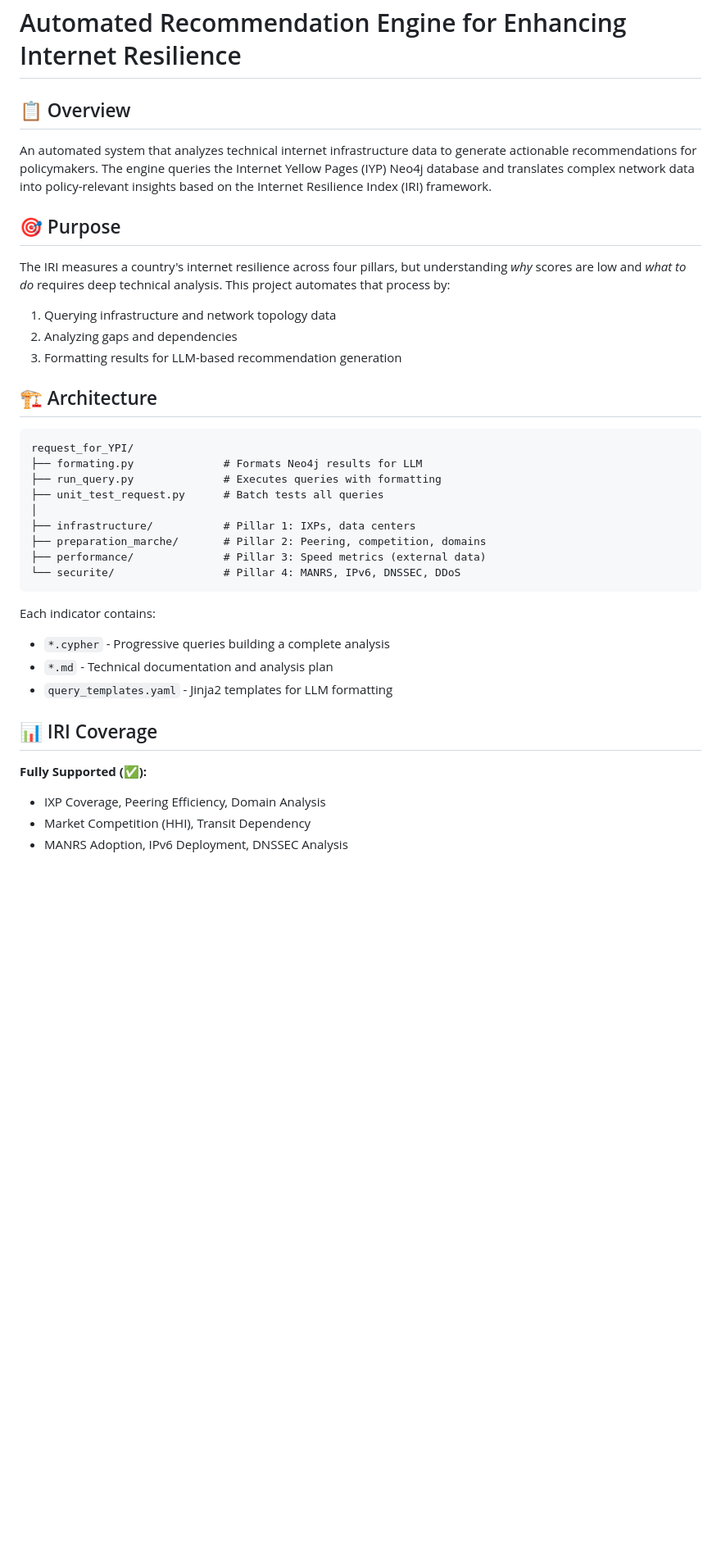
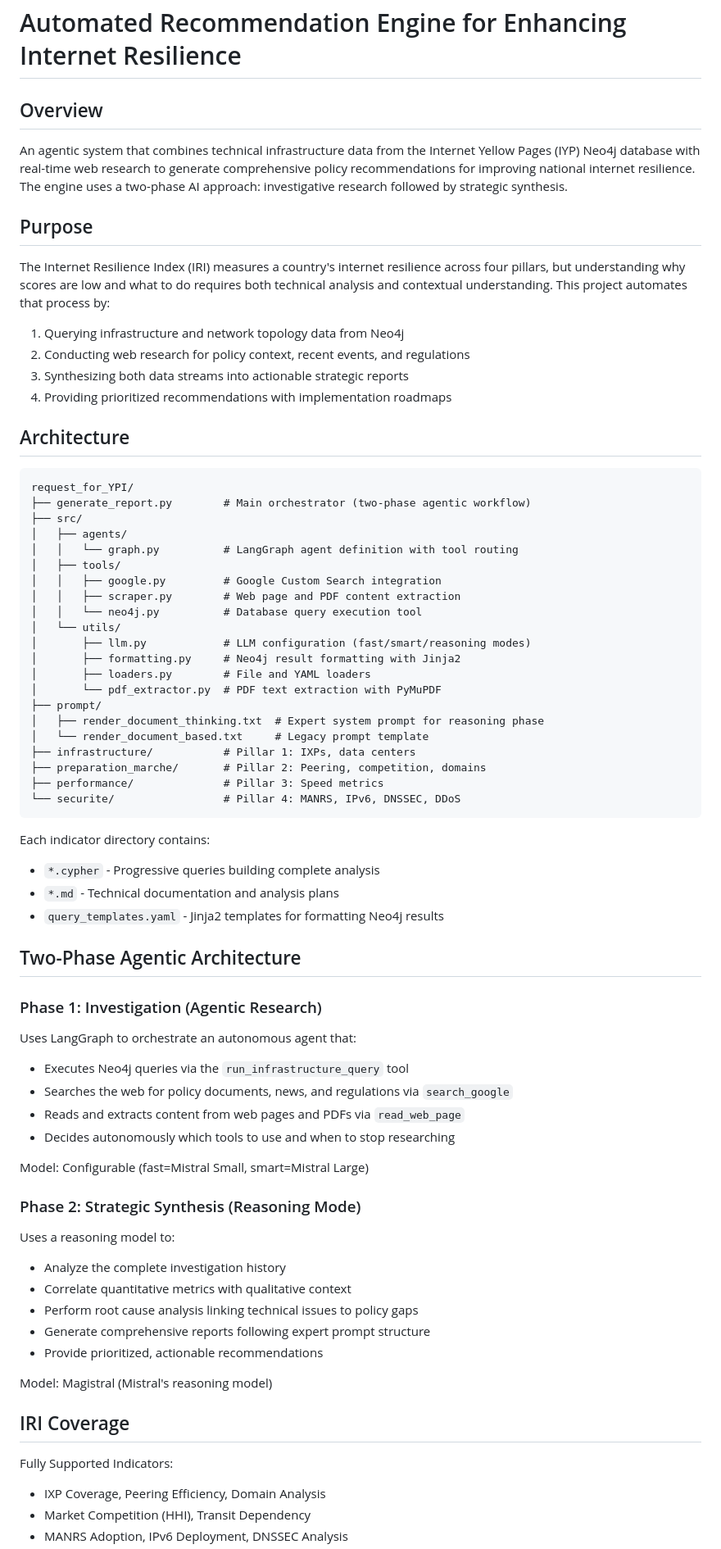
Before and after one commit to CeIest2/PI, a Markdown page: README.md, the part around one of its changes. Shown at 82% size. Drawn GitHub-style; blank space fills up the shorter version.

````diff
--- a/README.md
+++ b/README.md
@@ -1,39 +1,74 @@
 # Automated Recommendation Engine for Enhancing Internet Resilience
 
-## 📋 Overview
+## Overview
 
-An automated system that analyzes technical internet infrastructure data to generate actionable recommendations for policymakers. The engine queries the Internet Yellow Pages (IYP) Neo4j database and translates complex network data into policy-relevant insights based on the Internet Resilience Index (IRI) framework.
+An agentic system that combines technical infrastructure data from the Internet Yellow Pages (IYP) Neo4j database with real-time web research to generate comprehensive policy recommendations for improving national internet resilience. The engine uses a two-phase AI approach: investigative research followed by strategic synthesis.
 
-## 🎯 Purpose
+## Purpose
 
-The IRI measures a country's internet resilience across four pillars, but understanding *why* scores are low and *what to do* requires deep technical analysis. This project automates that process by:
+The Internet Resilience Index (IRI) measures a country's internet resilience across four pillars, but understanding why scores are low and what to do requires both technical analysis and contextual understanding. This project automates that process by:
 
-1. Querying infrastructure and network topology data
-2. Analyzing gaps and dependencies
-3. Formatting results for LLM-based recommendation generation
+1. Querying infrastructure and network topology data from Neo4j
+2. Conducting web research for policy context, recent events, and regulations
+3. Synthesizing both data streams into actionable strategic reports
+4. Providing prioritized recommendations with implementation roadmaps
 
-## 🏗️ Architecture
-
+## Architecture
 ```
 request_for_YPI/
-├── formating.py              # Formats Neo4j results for LLM
-├── run_query.py              # Executes queries with formatting
-├── unit_test_request.py      # Batch tests all queries
-│
+├── generate_report.py        # Main orchestrator (two-phase agentic workflow)
+├── src/
+│   ├── agents/
+│   │   └── graph.py          # LangGraph agent definition with tool routing
+│   ├── tools/
+│   │   ├── google.py         # Google Custom Search integration
+│   │   ├── scraper.py        # Web page and PDF content extraction
+│   │   └── neo4j.py          # Database query execution tool
+│   └── utils/
+│       ├── llm.py            # LLM configuration (fast/smart/reasoning modes)
+│       ├── formatting.py     # Neo4j result formatting with Jinja2
+│       ├── loaders.py        # File and YAML loaders
+│       └── pdf_extractor.py  # PDF text extraction with PyMuPDF
+├── prompt/
+│   ├── render_document_thinking.txt  # Expert system prompt for reasoning phase
+│   └── render_document_based.txt     # Legacy prompt template
 ├── infrastructure/           # Pillar 1: IXPs, data centers
 ├── preparation_marche/       # Pillar 2: Peering, competition, domains
-├── performance/              # Pillar 3: Speed metrics (external data)
+├── performance/              # Pillar 3: Speed metrics
 └── securite/                 # Pillar 4: MANRS, IPv6, DNSSEC, DDoS
 ```
 
-Each indicator contains:
-- `*.cypher` - Progressive queries building a complete analysis
-- `*.md` - Technical documentation and analysis plan
-- `query_templates.yaml` - Jinja2 templates for LLM formatting
+Each indicator directory contains:
+- `*.cypher` - Progressive queries building complete analysis
+- `*.md` - Technical documentation and analysis plans
+- `query_templates.yaml` - Jinja2 templates for formatting Neo4j results
 
-## 📊 IRI Coverage
+## Two-Phase Agentic Architecture
 
-**Fully Supported (✅):**
+### Phase 1: Investigation (Agentic Research)
+
+Uses LangGraph to orchestrate an autonomous agent that:
+- Executes Neo4j queries via the `run_infrastructure_query` tool
+- Searches the web for policy documents, news, and regulations via `search_google`
+- Reads and extracts content from web pages and PDFs via `read_web_page`
+- Decides autonomously which tools to use and when to stop researching
+
+Model: Configurable (fast=Mistral Small, smart=Mistral Large)
+
+### Phase 2: Strategic Synthesis (Reasoning Mode)
+
+Uses a reasoning model to:
+- Analyze the complete investigation history
+- Correlate quantitative metrics with qualitative context
+- Perform root cause analysis linking technical issues to policy gaps
+- Generate comprehensive reports following expert prompt structure
+- Provide prioritized, actionable recommendations
+
+Model: Magistral (Mistral's reasoning model)
+
+## IRI Coverage
+
+Fully Supported Indicators:
 - IXP Coverage, Peering Efficiency, Domain Analysis
 - Market Competition (HHI), Transit Dependency
 - MANRS Adoption, IPv6 Deployment, DNSSEC Analysis
````
Also changed, not shown: other parts of README.md (+99 -55 lines).
